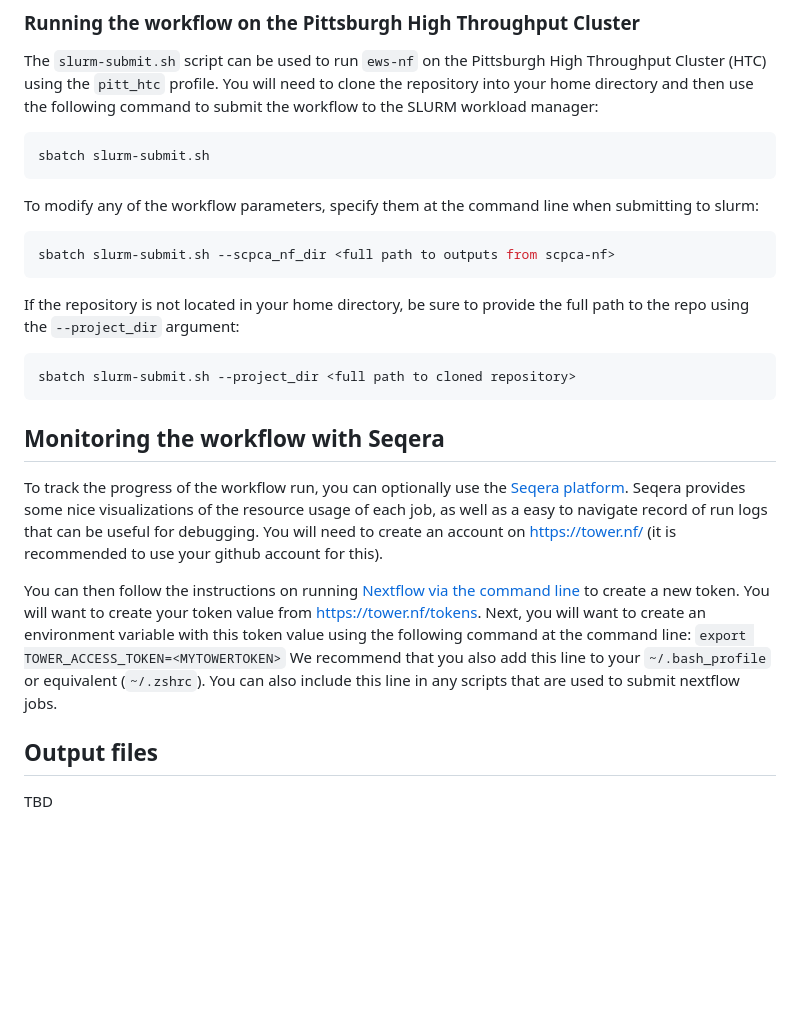
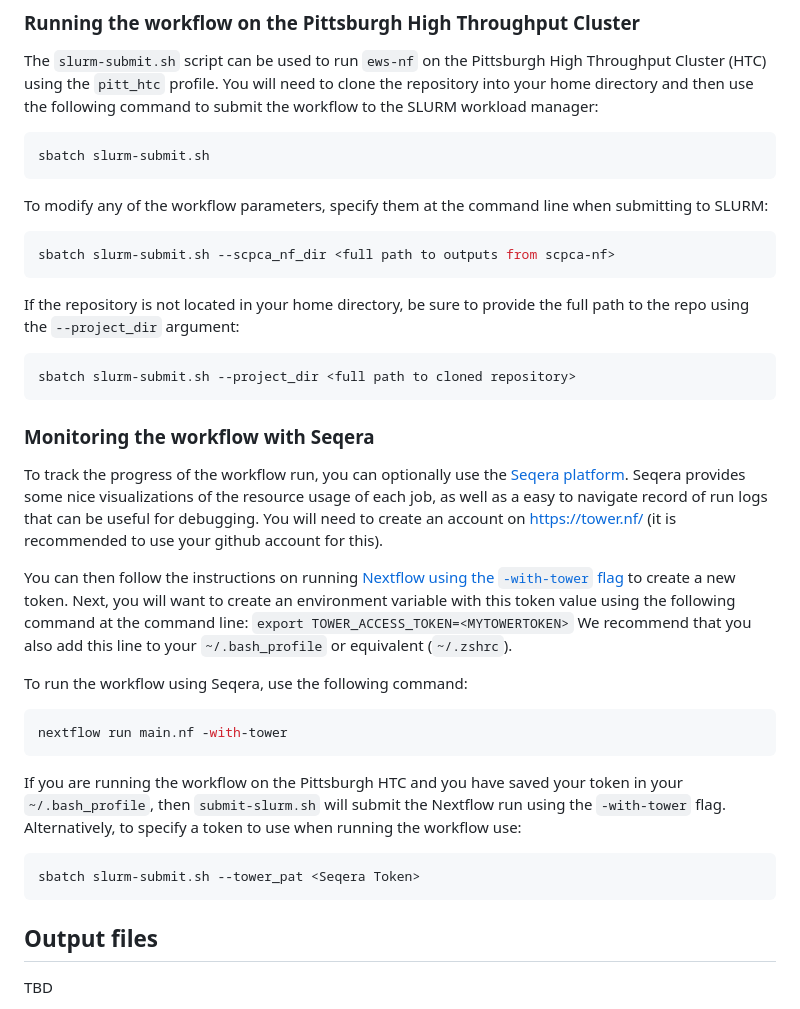
Before and after one commit to AlexsLemonade/ews-nf, a Markdown page: README.md, the part around the change printed below. Drawn GitHub-style; blank space fills up the shorter version.

Commit message:
some more readme updates

````diff
--- a/README.md
+++ b/README.md
@@ -96,7 +96,7 @@ You will need to clone the repository into your home directory and then use the
 sbatch slurm-submit.sh
 ```
 
-To modify any of the workflow parameters, specify them at the command line when submitting to slurm:
+To modify any of the workflow parameters, specify them at the command line when submitting to SLURM:
 
 ```sh
 sbatch slurm-submit.sh --scpca_nf_dir <full path to outputs from scpca-nf>
@@ -108,17 +108,28 @@ If the repository is not located in your home directory, be sure to provide the
 sbatch slurm-submit.sh --project_dir <full path to cloned repository>
 ```
 
-## Monitoring the workflow with Seqera
+### Monitoring the workflow with Seqera
 
 To track the progress of the workflow run, you can optionally use the [Seqera platform](https://tower.nf/).
 Seqera provides some nice visualizations of the resource usage of each job, as well as a easy to navigate record of run logs that can be useful for debugging.
 You will need to create an account on https://tower.nf/ (it is recommended to use your github account for this).
 
-You can then follow the instructions on running [Nextflow via the command line](https://help.tower.nf/getting-started/usage/#via-nextflow-run-command) to create a new token.
-You will want to create your token value from https://tower.nf/tokens.
+You can then follow the instructions on running [Nextflow using the `-with-tower` flag](https://docs.seqera.io/platform-cloud/getting-started/deployment-options#nextflow--with-tower) to create a new token.
 Next, you will want to create an environment variable with this token value using the following command at the command line: `export TOWER_ACCESS_TOKEN=<MYTOWERTOKEN>`
 We recommend that you also add this line to your `~/.bash_profile` or equivalent (`~/.zshrc`).
-You can also include this line in any scripts that are used to submit nextflow jobs.
+
+To run the workflow using Seqera, use the following command:
+
+```sh
+nextflow run main.nf -with-tower
+```
+
+If you are running the workflow on the Pittsburgh HTC and you have saved your token in your `~/.bash_profile`, then `submit-slurm.sh` will submit the Nextflow run using the `-with-tower` flag.
+Alternatively, to specify a token to use when running the workflow use:
+
+```sh
+sbatch slurm-submit.sh --tower_pat <Seqera Token>
+```
 
 ## Output files
 
````
Also changed, not shown: other parts of README.md (+1 -1 lines).
